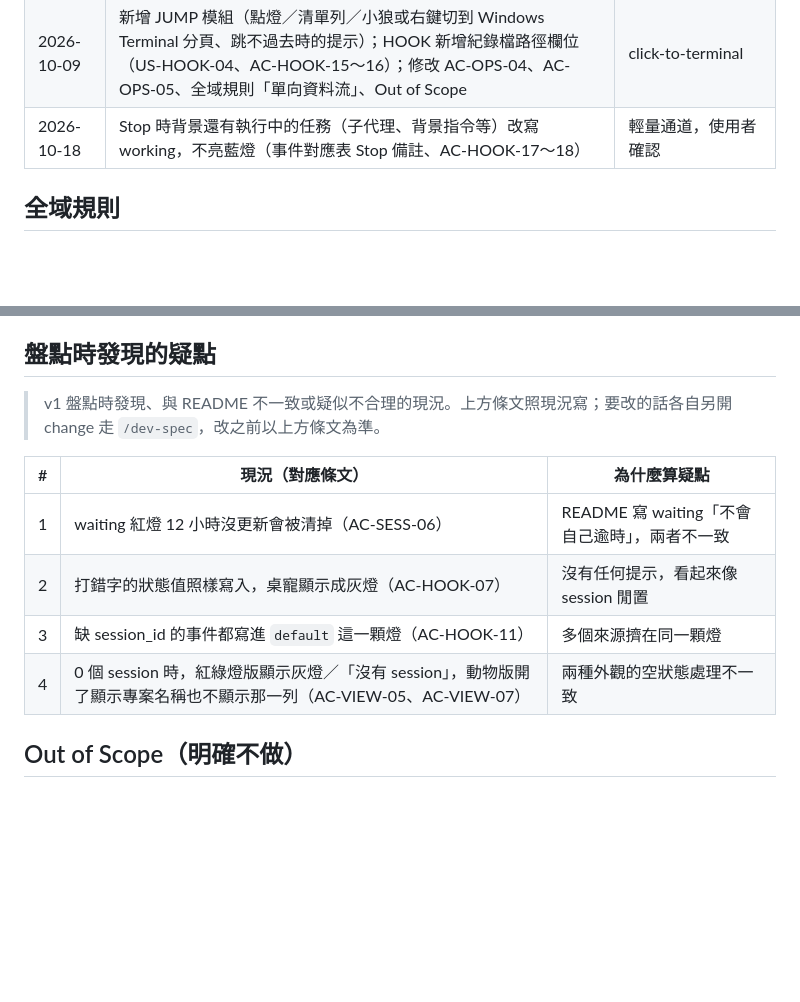
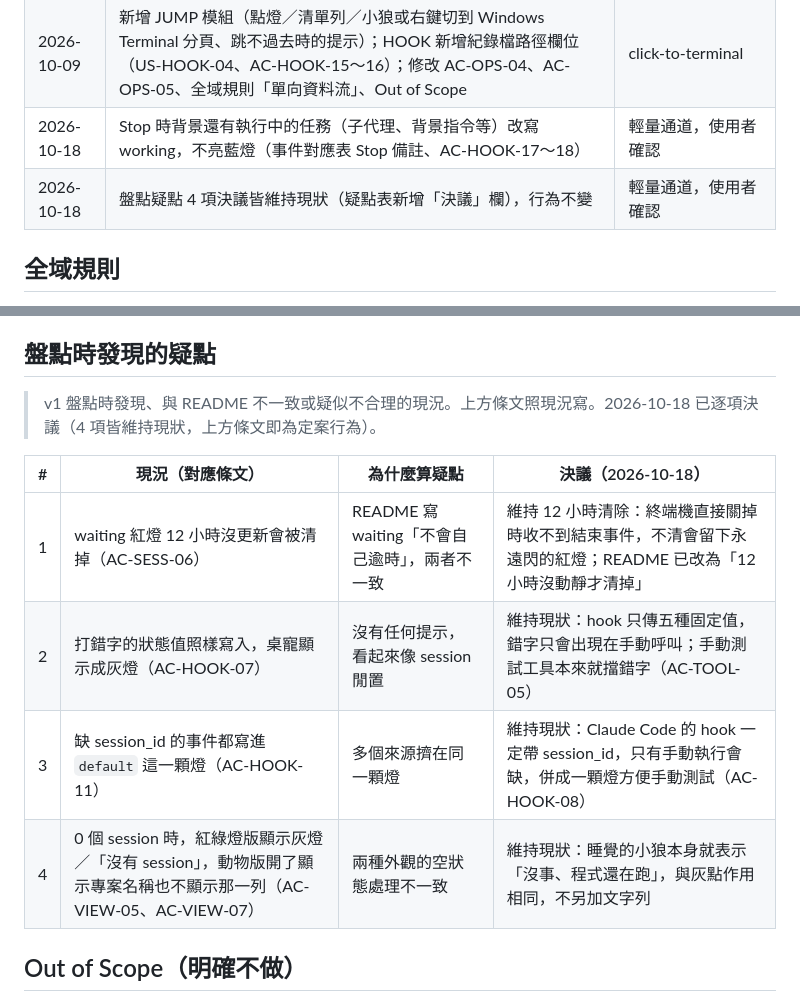
Before and after one commit to pia8628/TerminalPet, a Markdown page: docs/specs/SPEC.md, 2 parts joined by grey strips. Drawn GitHub-style; blank space fills up the shorter version.

```diff
--- a/docs/specs/SPEC.md
+++ b/docs/specs/SPEC.md
@@ -18,6 +18,7 @@
 | 2026-10-09 | 初版（v1）：盤點制度導入前已上線的既有行為（以程式碼實際行為為準），另列盤點疑點 | 首次開發（補記錄；使用者決定不送 Codex 審查） |
 | 2026-10-09 | 新增 JUMP 模組（點燈／清單列／小狼或右鍵切到 Windows Terminal 分頁、跳不過去時的提示）；HOOK 新增紀錄檔路徑欄位（US-HOOK-04、AC-HOOK-15～16）；修改 AC-OPS-04、AC-OPS-05、全域規則「單向資料流」、Out of Scope | click-to-terminal |
 | 2026-10-18 | Stop 時背景還有執行中的任務（子代理、背景指令等）改寫 working，不亮藍燈（事件對應表 Stop 備註、AC-HOOK-17～18） | 輕量通道，使用者確認 |
+| 2026-10-18 | 盤點疑點 4 項決議皆維持現狀（疑點表新增「決議」欄），行為不變 | 輕量通道，使用者確認 |
 
 ## 全域規則
 
@@ -564,14 +565,14 @@
 
 ## 盤點時發現的疑點
 
-> v1 盤點時發現、與 README 不一致或疑似不合理的現況。上方條文照現況寫；要改的話各自另開 change 走 `/dev-spec`，改之前以上方條文為準。
+> v1 盤點時發現、與 README 不一致或疑似不合理的現況。上方條文照現況寫。2026-10-18 已逐項決議（4 項皆維持現狀，上方條文即為定案行為）。
 
-| # | 現況（對應條文） | 為什麼算疑點 |
-|---|------------------|--------------|
-| 1 | waiting 紅燈 12 小時沒更新會被清掉（AC-SESS-06） | README 寫 waiting「不會自己逾時」，兩者不一致 |
-| 2 | 打錯字的狀態值照樣寫入，桌寵顯示成灰燈（AC-HOOK-07） | 沒有任何提示，看起來像 session 閒置 |
-| 3 | 缺 session_id 的事件都寫進 `default` 這一顆燈（AC-HOOK-11） | 多個來源擠在同一顆燈 |
-| 4 | 0 個 session 時，紅綠燈版顯示灰燈／「沒有 session」，動物版開了顯示專案名稱也不顯示那一列（AC-VIEW-05、AC-VIEW-07） | 兩種外觀的空狀態處理不一致 |
+| # | 現況（對應條文） | 為什麼算疑點 | 決議（2026-10-18） |
+|---|------------------|--------------|--------------------|
+| 1 | waiting 紅燈 12 小時沒更新會被清掉（AC-SESS-06） | README 寫 waiting「不會自己逾時」，兩者不一致 | 維持 12 小時清除：終端機直接關掉時收不到結束事件，不清會留下永遠閃的紅燈；README 已改為「12 小時沒動靜才清掉」 |
+| 2 | 打錯字的狀態值照樣寫入，桌寵顯示成灰燈（AC-HOOK-07） | 沒有任何提示，看起來像 session 閒置 | 維持現狀：hook 只傳五種固定值，錯字只會出現在手動呼叫；手動測試工具本來就擋錯字（AC-TOOL-05） |
+| 3 | 缺 session_id 的事件都寫進 `default` 這一顆燈（AC-HOOK-11） | 多個來源擠在同一顆燈 | 維持現狀：Claude Code 的 hook 一定帶 session_id，只有手動執行會缺，併成一顆燈方便手動測試（AC-HOOK-08） |
+| 4 | 0 個 session 時，紅綠燈版顯示灰燈／「沒有 session」，動物版開了顯示專案名稱也不顯示那一列（AC-VIEW-05、AC-VIEW-07） | 兩種外觀的空狀態處理不一致 | 維持現狀：睡覺的小狼本身就表示「沒事、程式還在跑」，與灰點作用相同，不另加文字列 |
 
 ## Out of Scope（明確不做）
 
```
Also changed, not shown: README.md (+1 -1 lines), 專案進度追蹤.md (+2 -2 lines).
